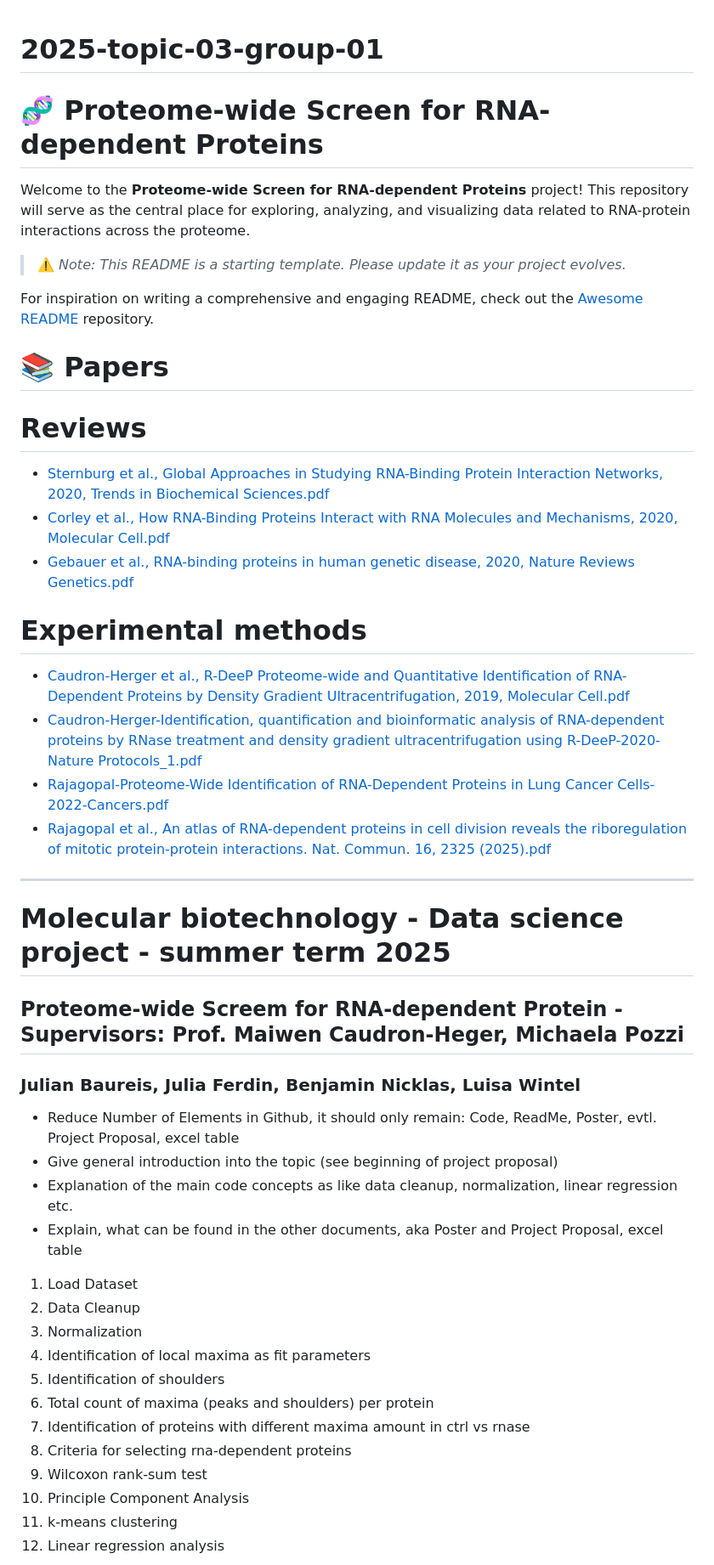
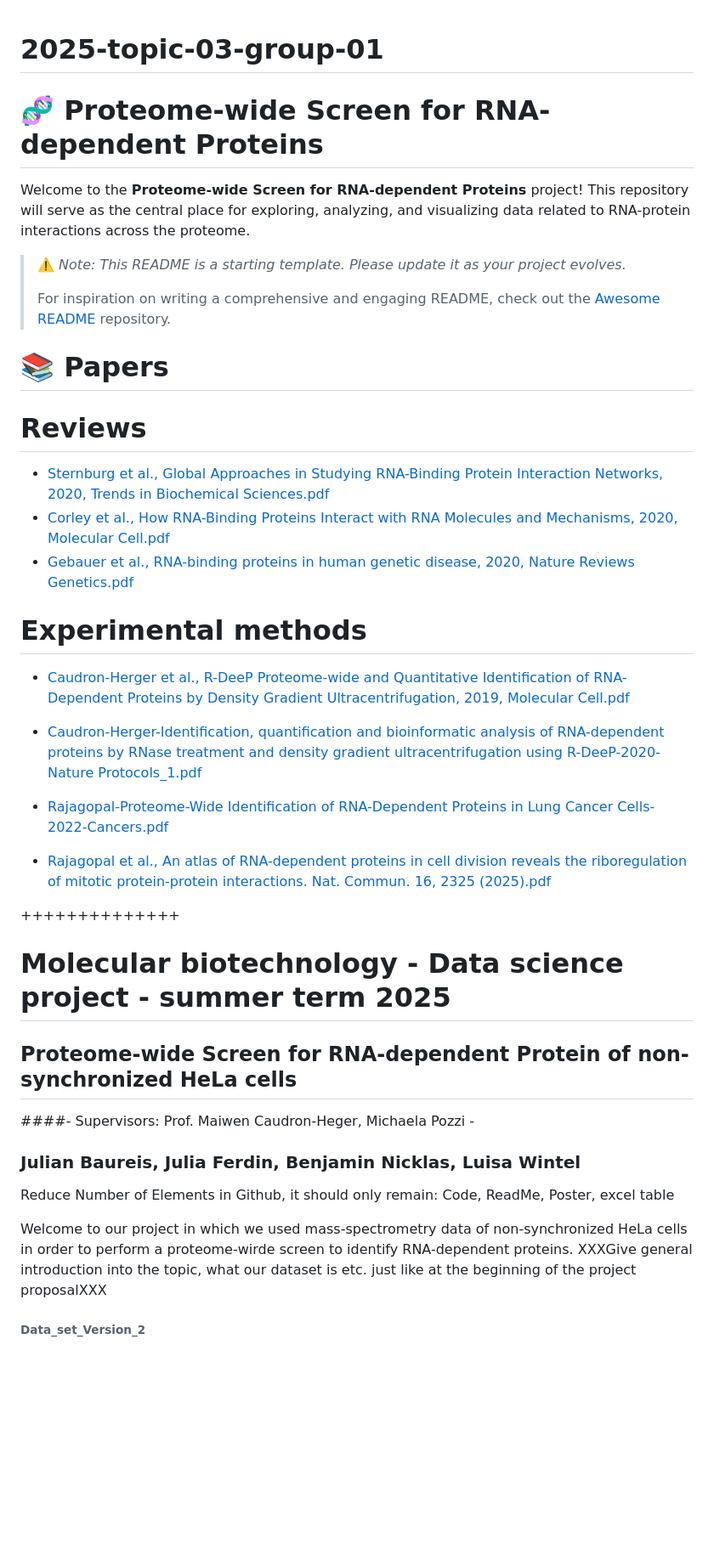
Before and after one commit to MichelaPozzi/2025-topic-03-group-01, a Markdown page: README.md, the part around the change printed below. Shown: that part at 85% size. GitHub-like rendering; blank space fills up the shorter version.

```diff
--- a/README.md
+++ b/README.md
@@ -1,45 +1,40 @@
 # 2025-topic-03-group-01
+
 # 🧬 Proteome-wide Screen for RNA-dependent Proteins
 
 Welcome to the **Proteome-wide Screen for RNA-dependent Proteins** project! This repository will serve as the central place for exploring, analyzing, and visualizing data related to RNA-protein interactions across the proteome.
 
-> ⚠️ _Note: This README is a starting template. Please update it as your project evolves._
+> ⚠️ *Note: This README is a starting template. Please update it as your project evolves.*
 >
-For inspiration on writing a comprehensive and engaging README, check out the [Awesome README](https://github.com/matiassingers/awesome-readme?tab=readme-ov-file) repository.
+> For inspiration on writing a comprehensive and engaging README, check out the [Awesome README](https://github.com/matiassingers/awesome-readme?tab=readme-ov-file) repository.
 
 # 📚 Papers
 
 # Reviews
-- [Sternburg et al., Global Approaches in Studying RNA-Binding Protein Interaction Networks, 2020, Trends in Biochemical Sciences.pdf](https://github.com/user-attachments/files/19981693/Sternburg.et.al.Global.Approaches.in.Studying.RNA-Binding.Protein.Interaction.Networks.2020.Trends.in.Biochemical.Sciences.pdf)
-- [Corley et al., How RNA-Binding Proteins Interact with RNA Molecules and Mechanisms, 2020, Molecular Cell.pdf](https://github.com/user-attachments/files/19981705/Corley.et.al.How.RNA-Binding.Proteins.Interact.with.RNA.Molecules.and.Mechanisms.2020.Molecular.Cell.pdf)
-- [Gebauer et al., RNA-binding proteins in human genetic disease, 2020, Nature Reviews Genetics.pdf](https://github.com/user-attachments/files/19981707/Gebauer.et.al.RNA-binding.proteins.in.human.genetic.disease.2020.Nature.Reviews.Genetics.pdf)
+
+-   [Sternburg et al., Global Approaches in Studying RNA-Binding Protein Interaction Networks, 2020, Trends in Biochemical Sciences.pdf](https://github.com/user-attachments/files/19981693/Sternburg.et.al.Global.Approaches.in.Studying.RNA-Binding.Protein.Interaction.Networks.2020.Trends.in.Biochemical.Sciences.pdf)
+-   [Corley et al., How RNA-Binding Proteins Interact with RNA Molecules and Mechanisms, 2020, Molecular Cell.pdf](https://github.com/user-attachments/files/19981705/Corley.et.al.How.RNA-Binding.Proteins.Interact.with.RNA.Molecules.and.Mechanisms.2020.Molecular.Cell.pdf)
+-   [Gebauer et al., RNA-binding proteins in human genetic disease, 2020, Nature Reviews Genetics.pdf](https://github.com/user-attachments/files/19981707/Gebauer.et.al.RNA-binding.proteins.in.human.genetic.disease.2020.Nature.Reviews.Genetics.pdf)
 
 # Experimental methods
-- [Caudron-Herger et al., R-DeeP Proteome-wide and Quantitative Identification of RNA-Dependent Proteins by Density Gradient Ultracentrifugation, 2019, Molecular Cell.pdf](https://github.com/user-attachments/files/19981712/Caudron-Herger.et.al.R-DeeP.Proteome-wide.and.Quantitative.Identification.of.RNA-Dependent.Proteins.by.Density.Gradient.Ultracentrifugation.2019.Molecular.Cell.pdf)
-- [Caudron-Herger-Identification, quantification and bioinformatic analysis of RNA-dependent proteins by RNase treatment and density gradient ultracentrifugation using R-DeeP-2020-Nature Protocols_1.pdf](https://github.com/user-attachments/files/19981715/Caudron-Herger-Identification.quantification.and.bioinformatic.analysis.of.RNA-dependent.proteins.by.RNase.treatment.and.density.gradient.ultracentrifugation.using.R-DeeP-2020-Nature.Protocols_1.pdf)
-- [Rajagopal-Proteome-Wide Identification of RNA-Dependent Proteins in Lung Cancer Cells-2022-Cancers.pdf](https://github.com/user-attachments/files/19981723/Rajagopal-Proteome-Wide.Identification.of.RNA-Dependent.Proteins.in.Lung.Cancer.Cells-2022-Cancers.pdf)
-- [Rajagopal et al., An atlas of RNA-dependent proteins in cell division reveals the riboregulation of mitotic protein-protein interactions. Nat. Commun. 16, 2325 (2025).pdf](https://github.com/user-attachments/files/19981728/Rajagopal.et.al.An.atlas.of.RNA-dependent.proteins.in.cell.division.reveals.the.riboregulation.of.mitotic.protein-protein.interactions.Nat.Commun.16.2325.2025.pdf)
-**********************************************************************************************
+
+-   [Caudron-Herger et al., R-DeeP Proteome-wide and Quantitative Identification of RNA-Dependent Proteins by Density Gradient Ultracentrifugation, 2019, Molecular Cell.pdf](https://github.com/user-attachments/files/19981712/Caudron-Herger.et.al.R-DeeP.Proteome-wide.and.Quantitative.Identification.of.RNA-Dependent.Proteins.by.Density.Gradient.Ultracentrifugation.2019.Molecular.Cell.pdf)
+
+-   [Caudron-Herger-Identification, quantification and bioinformatic analysis of RNA-dependent proteins by RNase treatment and density gradient ultracentrifugation using R-DeeP-2020-Nature Protocols_1.pdf](https://github.com/user-attachments/files/19981715/Caudron-Herger-Identification.quantification.and.bioinformatic.analysis.of.RNA-dependent.proteins.by.RNase.treatment.and.density.gradient.ultracentrifugation.using.R-DeeP-2020-Nature.Protocols_1.pdf)
+
+-   [Rajagopal-Proteome-Wide Identification of RNA-Dependent Proteins in Lung Cancer Cells-2022-Cancers.pdf](https://github.com/user-attachments/files/19981723/Rajagopal-Proteome-Wide.Identification.of.RNA-Dependent.Proteins.in.Lung.Cancer.Cells-2022-Cancers.pdf)
+
+-   [Rajagopal et al., An atlas of RNA-dependent proteins in cell division reveals the riboregulation of mitotic protein-protein interactions. Nat. Commun. 16, 2325 (2025).pdf](https://github.com/user-attachments/files/19981728/Rajagopal.et.al.An.atlas.of.RNA-dependent.proteins.in.cell.division.reveals.the.riboregulation.of.mitotic.protein-protein.interactions.Nat.Commun.16.2325.2025.pdf)
+
+++++++++++++++
 # Molecular biotechnology - Data science project - summer term 2025
-## Proteome-wide Screem for RNA-dependent Protein - Supervisors: Prof. Maiwen Caudron-Heger, Michaela Pozzi
+## Proteome-wide Screen for RNA-dependent Protein of non-synchronized HeLa cells
+####- Supervisors: Prof. Maiwen Caudron-Heger, Michaela Pozzi -
 ### Julian Baureis, Julia Ferdin, Benjamin Nicklas, Luisa Wintel
 
-- Reduce Number of Elements in Github, it should only remain: Code, ReadMe, Poster, evtl. Project Proposal, excel table
-- Give general introduction into the topic (see beginning of project proposal)
-- Explanation of the main code concepts as like data cleanup, normalization, linear regression etc.
-- Explain, what can be found in the other documents, aka Poster and Project Proposal, excel table
+Reduce Number of Elements in Github, it should only remain: Code, ReadMe, Poster, excel table
 
-1. Load Dataset
-2. Data Cleanup
-3. Normalization
-3. Identification of local maxima as fit parameters
-4. Identification of shoulders
-5. Total count of maxima (peaks and shoulders) per protein
-6. Identification of proteins with different maxima amount in ctrl vs rnase
-7. Criteria for selecting rna-dependent proteins
-8. Wilcoxon rank-sum test
-9. Principle Component Analysis
-10. k-means clustering
-11. Linear regression analysis
+Welcome to our project in which we used mass-spectrometry data of non-synchronized HeLa cells in order to perform a proteome-wirde screen to identify RNA-dependent proteins. XXXGive general introduction into the topic, what our dataset is etc. just like at the beginning of the project proposalXXX
 
+###### Data_set_Version_2
 
```
Also changed, not shown: other parts of README.md (+27 -4 lines).
